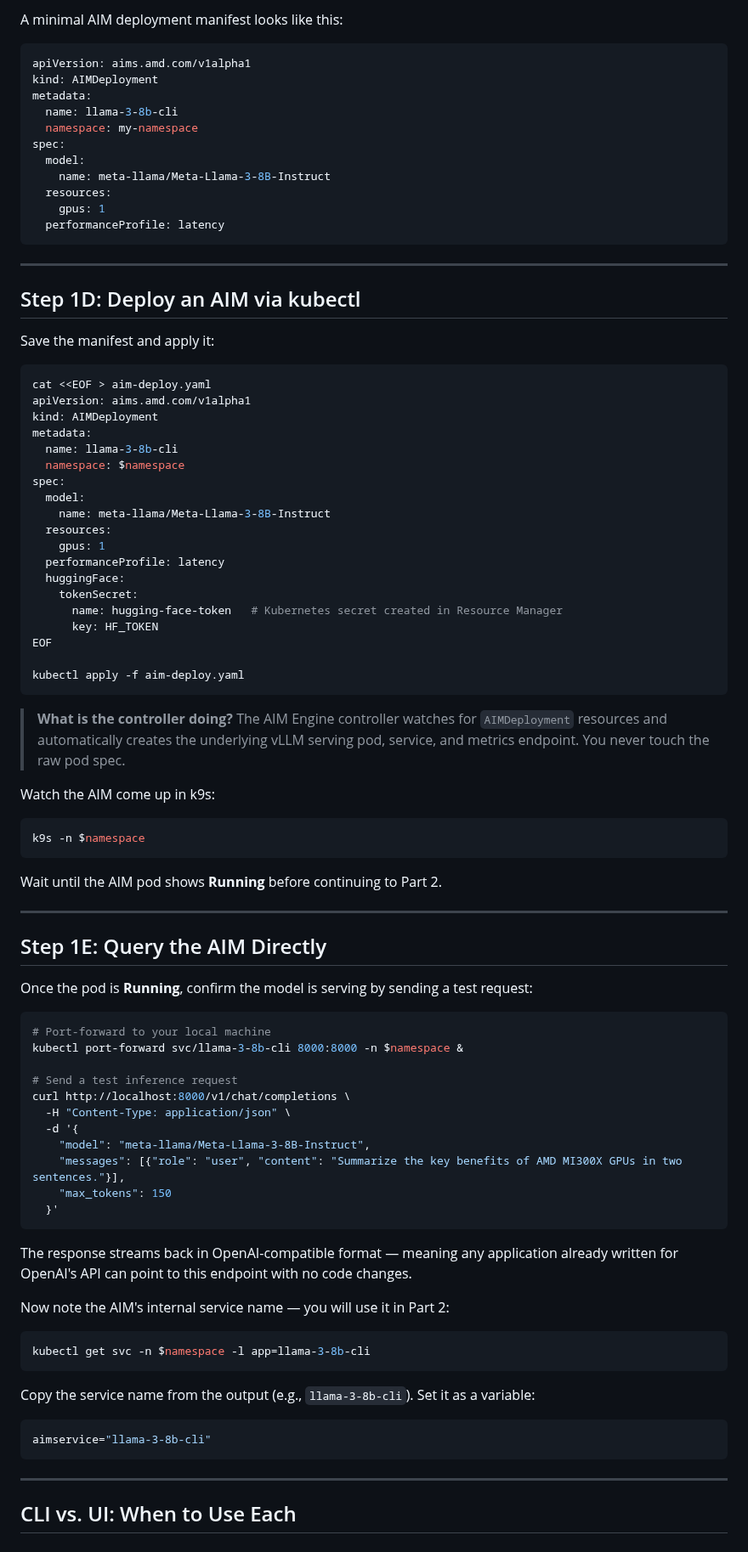
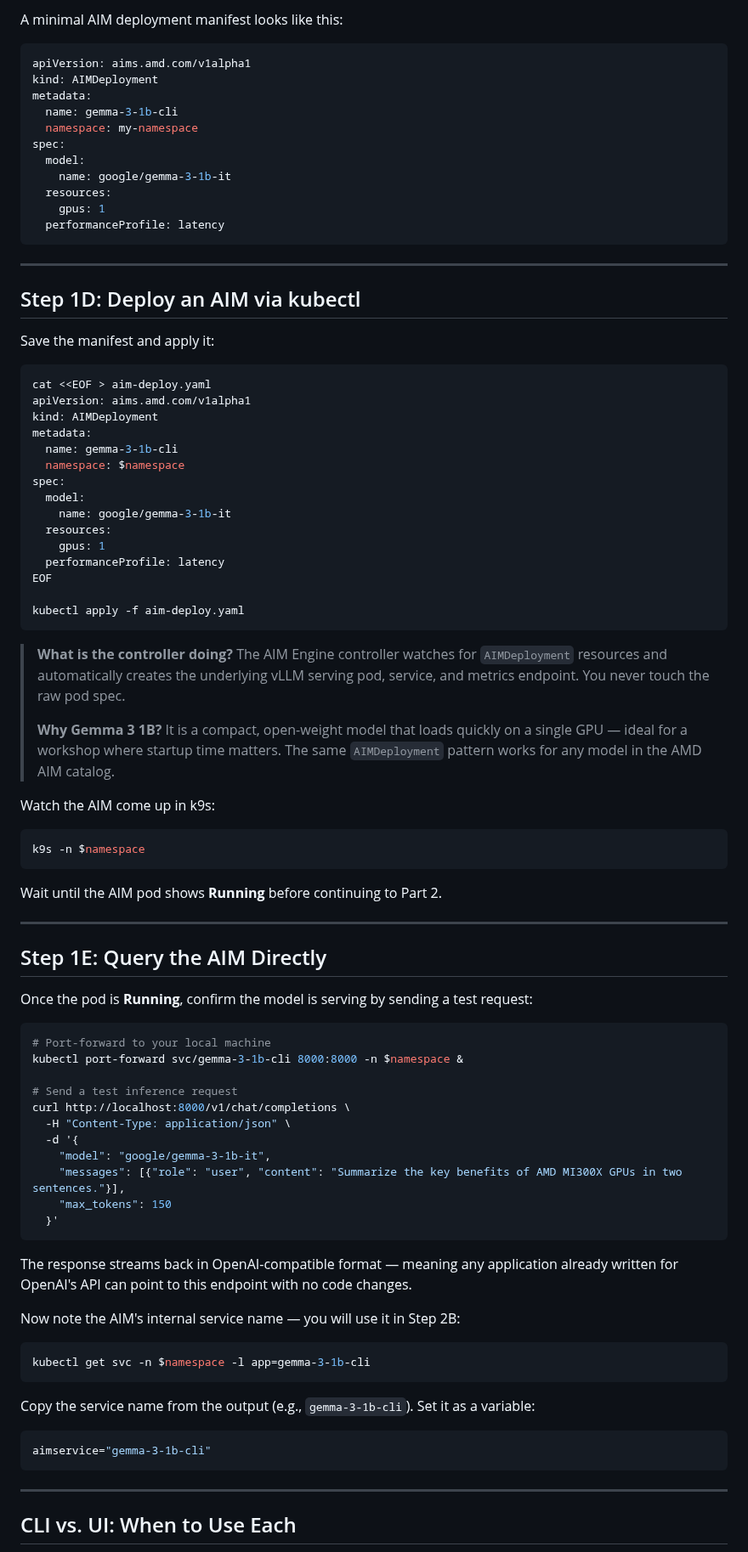
Before and after one commit to isab8liu-alum/eai-suite-guides, a Markdown page: workshop8_blueprints_aai_45min.md, the part around one of its changes. Shown at 85% size. Drawn GitHub-style.

Commit message:
updated aims in part 1 to be gemma 1b

````diff
--- a/workshop8_blueprints_aai_45min.md
+++ b/workshop8_blueprints_aai_45min.md
@@ -157,11 +157,11 @@ A minimal AIM deployment manifest looks like this:
 apiVersion: aims.amd.com/v1alpha1
 kind: AIMDeployment
 metadata:
-  name: llama-3-8b-cli
+  name: gemma-3-1b-cli
   namespace: my-namespace
 spec:
   model:
-    name: meta-llama/Meta-Llama-3-8B-Instruct
+    name: google/gemma-3-1b-it
   resources:
     gpus: 1
   performanceProfile: latency
@@ -178,24 +178,22 @@ cat <<EOF > aim-deploy.yaml
 apiVersion: aims.amd.com/v1alpha1
 kind: AIMDeployment
 metadata:
-  name: llama-3-8b-cli
+  name: gemma-3-1b-cli
   namespace: $namespace
 spec:
   model:
-    name: meta-llama/Meta-Llama-3-8B-Instruct
+    name: google/gemma-3-1b-it
   resources:
     gpus: 1
   performanceProfile: latency
-  huggingFace:
-    tokenSecret:
-      name: hugging-face-token   # Kubernetes secret created in Resource Manager
-      key: HF_TOKEN
 EOF
 
 kubectl apply -f aim-deploy.yaml
 ```
 
 > **What is the controller doing?** The AIM Engine controller watches for `AIMDeployment` resources and automatically creates the underlying vLLM serving pod, service, and metrics endpoint. You never touch the raw pod spec.
+>
+> **Why Gemma 3 1B?** It is a compact, open-weight model that loads quickly on a single GPU — ideal for a workshop where startup time matters. The same `AIMDeployment` pattern works for any model in the AMD AIM catalog.
 
 Watch the AIM come up in k9s:
 
@@ -213,13 +211,13 @@ Once the pod is **Running**, confirm the model is serving by sending a test requ
 
 ```bash
 # Port-forward to your local machine
-kubectl port-forward svc/llama-3-8b-cli 8000:8000 -n $namespace &
+kubectl port-forward svc/gemma-3-1b-cli 8000:8000 -n $namespace &
 
 # Send a test inference request
 curl http://localhost:8000/v1/chat/completions \
   -H "Content-Type: application/json" \
   -d '{
-    "model": "meta-llama/Meta-Llama-3-8B-Instruct",
+    "model": "google/gemma-3-1b-it",
     "messages": [{"role": "user", "content": "Summarize the key benefits of AMD MI300X GPUs in two sentences."}],
     "max_tokens": 150
   }'
@@ -227,16 +225,16 @@ curl http://localhost:8000/v1/chat/completions \
 
 The response streams back in OpenAI-compatible format — meaning any application already written for OpenAI's API can point to this endpoint with no code changes.
 
-Now note the AIM's internal service name — you will use it in Part 2:
+Now note the AIM's internal service name — you will use it in Step 2B:
 
 ```bash
-kubectl get svc -n $namespace -l app=llama-3-8b-cli
+kubectl get svc -n $namespace -l app=gemma-3-1b-cli
 ```
 
-Copy the service name from the output (e.g., `llama-3-8b-cli`). Set it as a variable:
+Copy the service name from the output (e.g., `gemma-3-1b-cli`). Set it as a variable:
 
 ```bash
-aimservice="llama-3-8b-cli"
+aimservice="gemma-3-1b-cli"
 ```
 
 ---
````
Also changed, not shown: other parts of workshop8_blueprints_aai_45min.md (+26 -25 lines), images/03-resource-manager/01-dashboard-overview-new.png (added), 1 other file.
